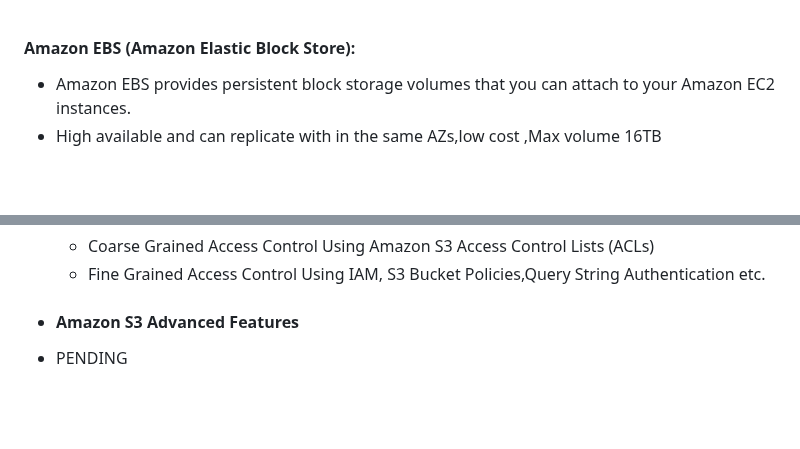
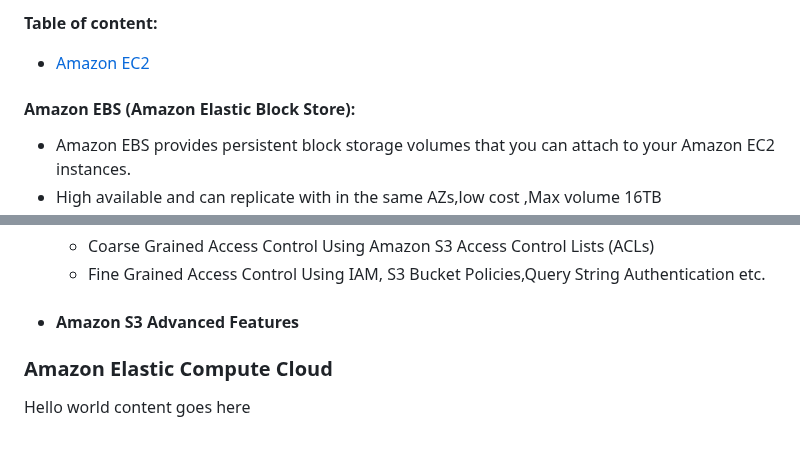
Before and after one commit to pracks224/Interview_Prep, a Markdown page: INTERVIEW_CLOUD_AWS_AZURE_GCP/AWS_SOLUTION_ARCHITECT_GUIDE.md, 2 parts joined by grey strips. Drawn GitHub-style; blank space fills up the shorter version.

Commit message:
Table Of Content

```diff
--- a/INTERVIEW_CLOUD_AWS_AZURE_GCP/AWS_SOLUTION_ARCHITECT_GUIDE.md
+++ b/INTERVIEW_CLOUD_AWS_AZURE_GCP/AWS_SOLUTION_ARCHITECT_GUIDE.md
@@ -1,3 +1,6 @@
+**Table of content:**
+ - [Amazon EC2](#ec-2)
+
 #### Amazon EBS (Amazon Elastic Block Store):
   - Amazon EBS provides persistent block storage volumes that you can attach to your Amazon EC2 instances.
   - High available and can replicate with in the same AZs,low cost ,Max volume 16TB
@@ -111,4 +114,9 @@ fee/fi/fo/fum/jack.doc.	A	key	may	contain	delimiter	characters	like	slashes	or	b
       - Coarse Grained Access Control  Using Amazon S3 Access Control Lists (ACLs)
       - Fine Grained Access Control Using IAM,  S3 Bucket Policies,Query String Authentication etc.
   - #### Amazon S3 Advanced Features
-  - PENDING
+
+
+<!-- EC2 Start -->
+ <a id="ec-2"></a>
+ ### Amazon Elastic Compute Cloud
+ Hello world content goes here
```
